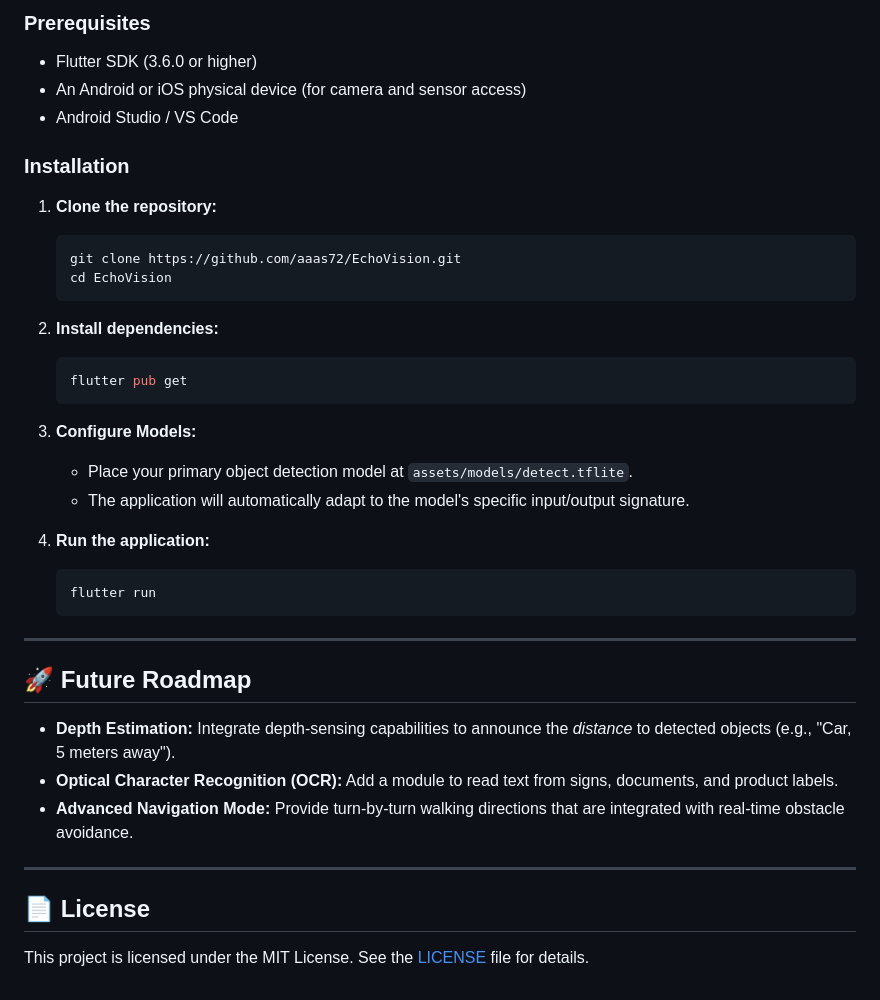
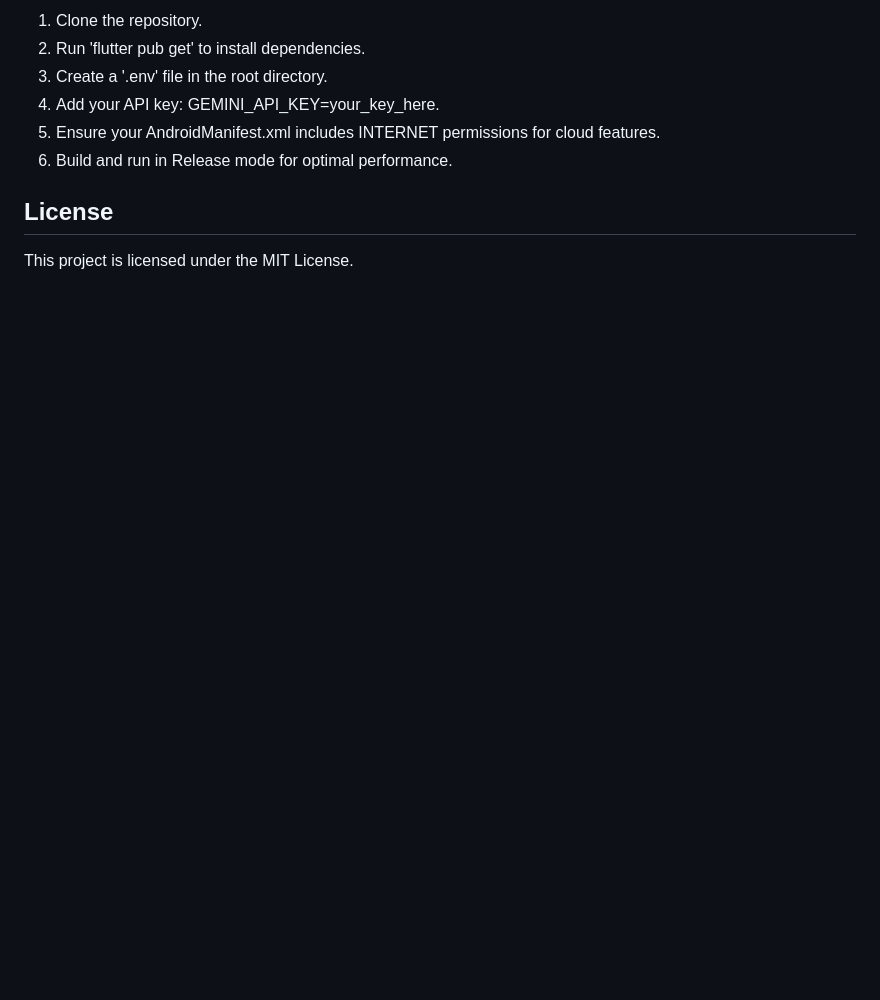
Before and after one commit to aaas72/EchoVision, a Markdown page: README.md, the part around one of its changes. Rendered like a GitHub page; blank space fills up the shorter version.

````diff
--- a/README.md
+++ b/README.md
@@ -65,40 +57,11 @@ lib/
 
-### Prerequisites
-*   Flutter SDK (3.6.0 or higher)
-*   An Android or iOS physical device (for camera and sensor access)
-*   Android Studio / VS Code
+1. Clone the repository.
+2. Run 'flutter pub get' to install dependencies.
+3. Create a '.env' file in the root directory.
+4. Add your API key: GEMINI_API_KEY=your_key_here.
+5. Ensure your AndroidManifest.xml includes INTERNET permissions for cloud features.
+6. Build and run in Release mode for optimal performance.
 
-### Installation
-1.  **Clone the repository:**
-    ```bash
-    git clone https://github.com/aaas72/EchoVision.git
-    cd EchoVision
-    ```
+## License
 
-2.  **Install dependencies:**
-    ```bash
-    flutter pub get
-    ```
-
-3.  **Configure Models:**
-    *   Place your primary object detection model at `assets/models/detect.tflite`.
-    *   The application will automatically adapt to the model's specific input/output signature.
-
-4.  **Run the application:**
-    ```bash
-    flutter run
-    ```
-
----
-
-## 🚀 Future Roadmap
-
-*   **Depth Estimation:** Integrate depth-sensing capabilities to announce the *distance* to detected objects (e.g., "Car, 5 meters away").
-*   **Optical Character Recognition (OCR):** Add a module to read text from signs, documents, and product labels.
-*   **Advanced Navigation Mode:** Provide turn-by-turn walking directions that are integrated with real-time obstacle avoidance.
-
----
-
-## 📄 License
-
-This project is licensed under the MIT License. See the [LICENSE](LICENSE) file for details.
+This project is licensed under the MIT License.
````
Also changed, not shown: other parts of README.md (+38 -46 lines).
